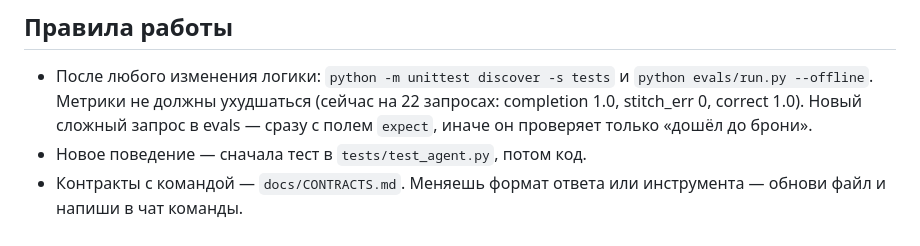
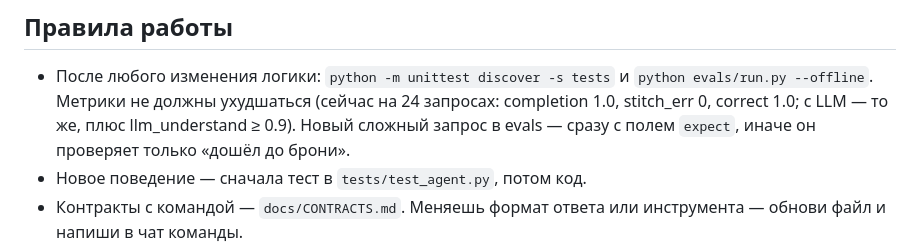
Before and after one commit to azykovm46-glitch/travel-agent, a Markdown page: CLAUDE.md, the part around the change. Drawn GitHub-style.

Commit message:
Обнови число запросов в evals и ожидание для прогона с LLM
Co-Authored-By: Claude Opus 5.5 <noreply@anthropic.com>

```diff
--- a/CLAUDE.md
+++ b/CLAUDE.md
@@ -52,7 +52,7 @@ uvicorn api.main:app --reload --port 8000  # API для фронтенда
 
 ## Правила работы
 - После любого изменения логики: `python -m unittest discover -s tests` и `python evals/run.py --offline`.
-  Метрики не должны ухудшаться (сейчас на 22 запросах: completion 1.0, stitch_err 0, correct 1.0).
+  Метрики не должны ухудшаться (сейчас на 24 запросах: completion 1.0, stitch_err 0, correct 1.0; с LLM — то же, плюс llm_understand ≥ 0.9).
   Новый сложный запрос в evals — сразу с полем `expect`, иначе он проверяет только «дошёл до брони».
 - Новое поведение — сначала тест в `tests/test_agent.py`, потом код.
 - Контракты с командой — `docs/CONTRACTS.md`. Меняешь формат ответа или инструмента — обнови файл
```
Also changed, not shown: README.md (+1 -1 lines).
